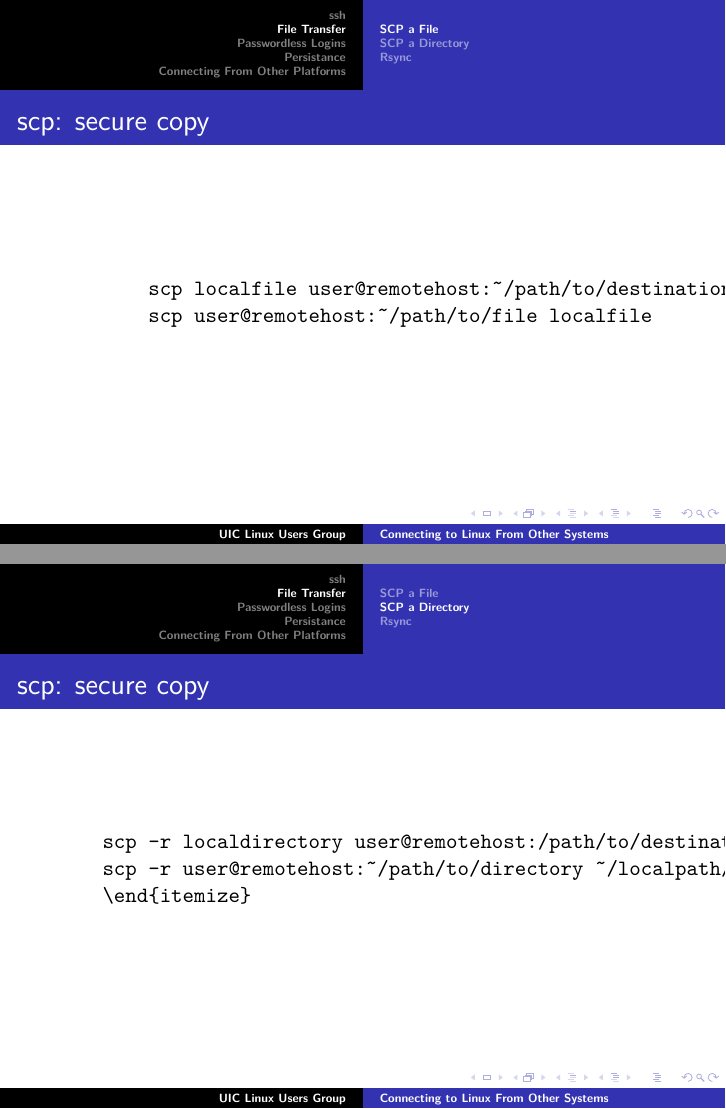
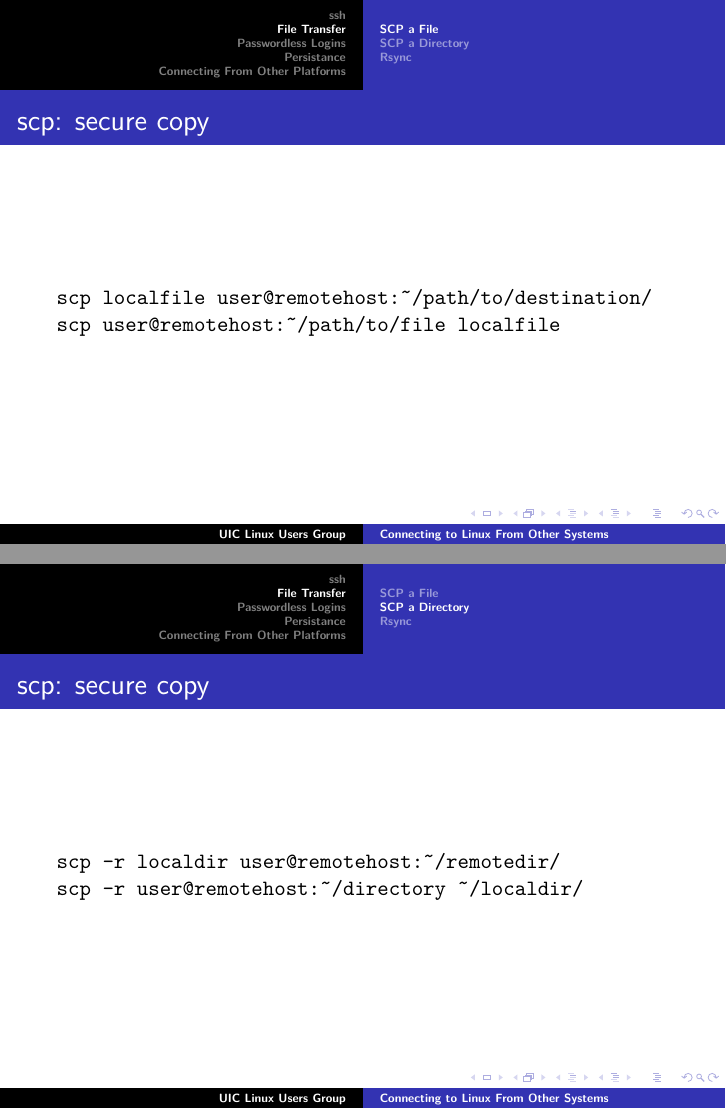
Before and after one commit to hef/LUG-Newbie-Week, LaTeX slides (remote_access.tex): pages 10 and 11 of 26, joined at a grey line. Compiled offline with pdfLaTeX.

Commit message:
reworked legnth of scp slides

```diff
--- a/remote_access.tex
+++ b/remote_access.tex
@@ -97,9 +97,8 @@ rsync acm:~/ ~/acm/
 \begin{frame}[fragile]
     \frametitle{scp: secure copy}
 \begin{verbatim}
-    scp -r localdirectory user@remotehost:/path/to/destination/
-    scp -r user@remotehost:~/path/to/directory ~/localpath/
-    \end{itemize}
+scp -r localdir user@remotehost:~/remotedir/
+scp -r user@remotehost:~/directory ~/localdir/
 \end{verbatim}
 \end{frame}
 \subsection{Rsync}
```
Lines whose indentation alone changed are shown as unchanged.
